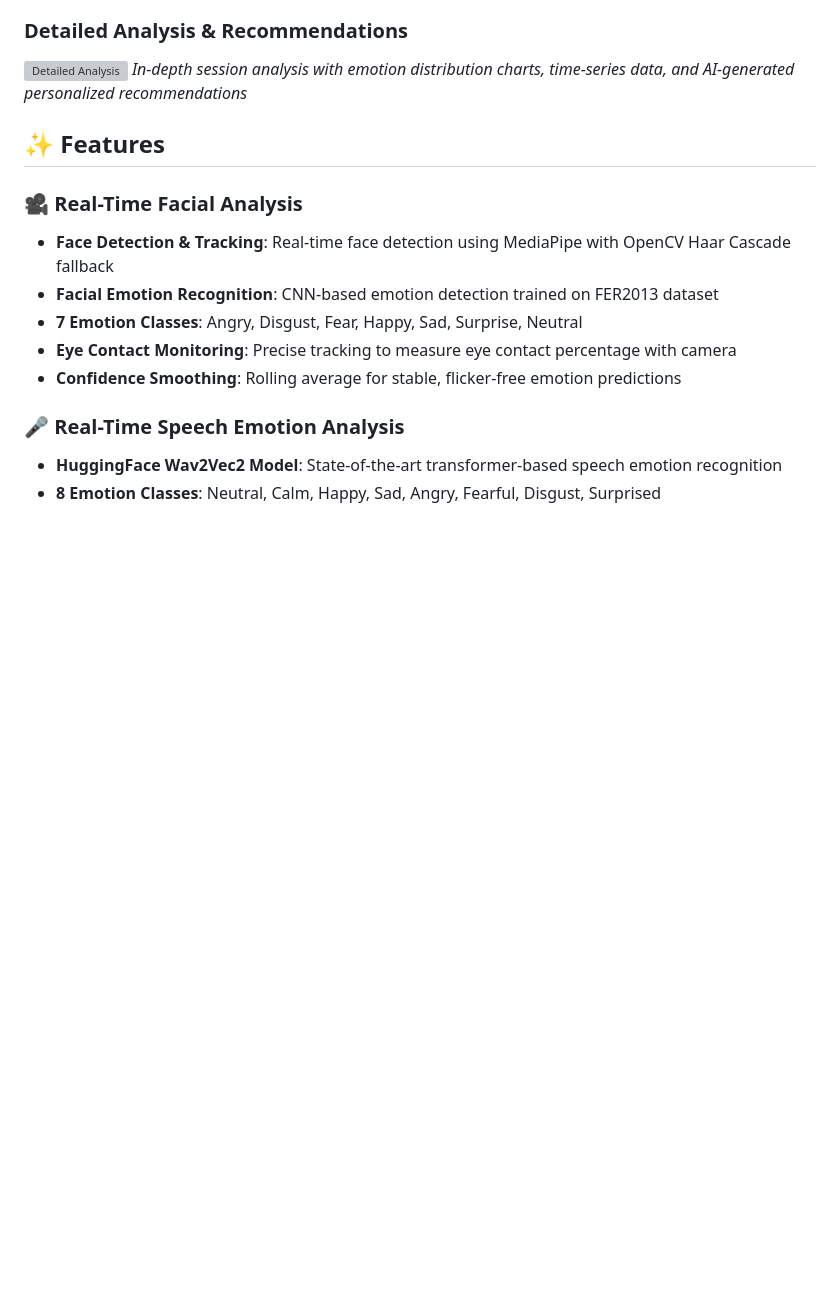
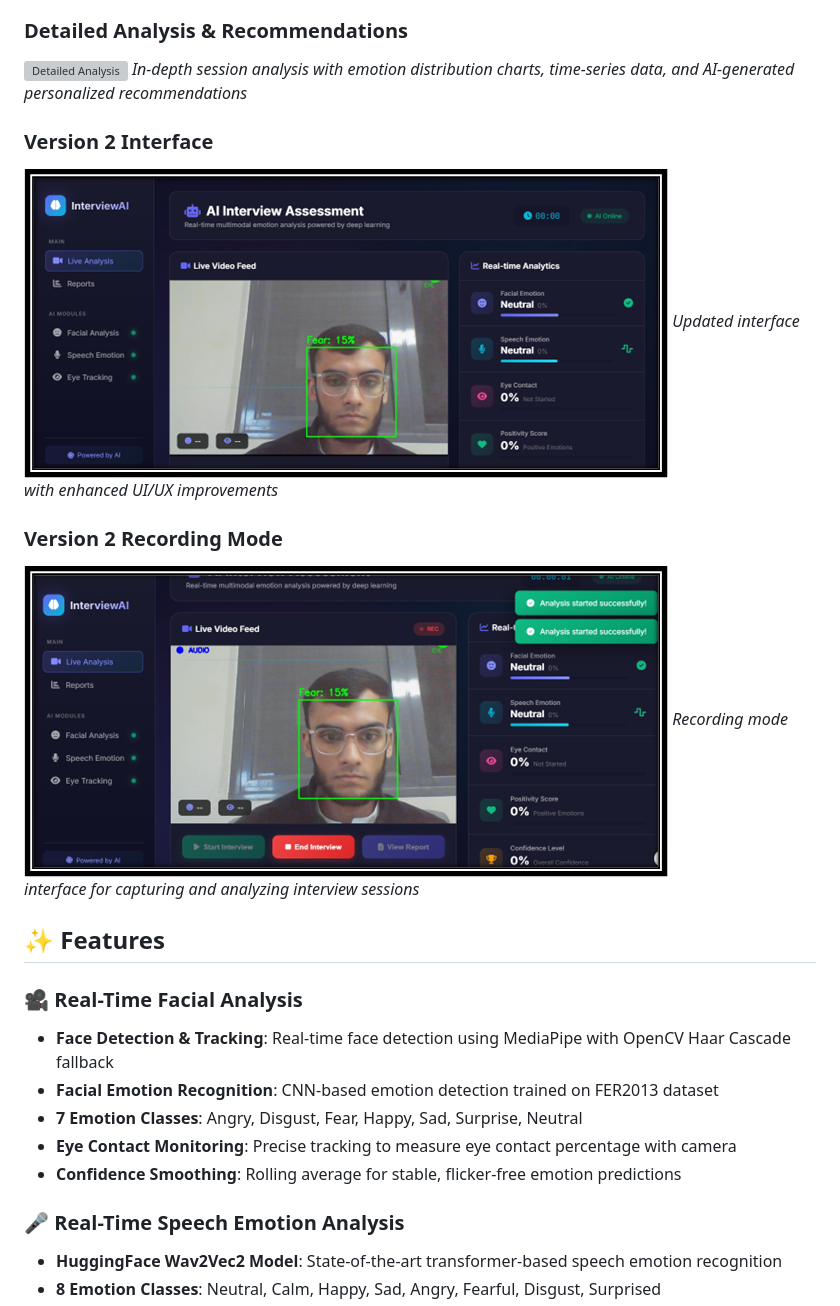
Before and after one commit to MuhammadAli-A/AI_Project, a Markdown page: README.md, the part around the change. Drawn GitHub-style; pictures changed too: Screenshots/Version2.png (added), Screenshots/Version2_Recording.png (added); blank space fills up the shorter version; grey boxes are pictures that could not be loaded.

Commit message:
Add Version2 screenshots to README

```diff
--- a/README.md
+++ b/README.md
@@ -24,6 +24,14 @@ A cutting-edge real-time AI-powered interview analysis system featuring **multim
 ### Detailed Analysis & Recommendations
 ![Detailed Analysis](screenshots/detailed-analysis.png)
 *In-depth session analysis with emotion distribution charts, time-series data, and AI-generated personalized recommendations*
+
+### Version 2 Interface
+![Version 2](Screenshots/Version2.png)
+*Updated interface with enhanced UI/UX improvements*
+
+### Version 2 Recording Mode
+![Version 2 Recording](Screenshots/Version2_Recording.png)
+*Recording mode interface for capturing and analyzing interview sessions*
 
 ## ✨ Features
 
```
Also changed, not shown: Screenshots/detailed-analysis.png (added), Screenshots/live-interview.png (added), Screenshots/overall-performance.png (added).
